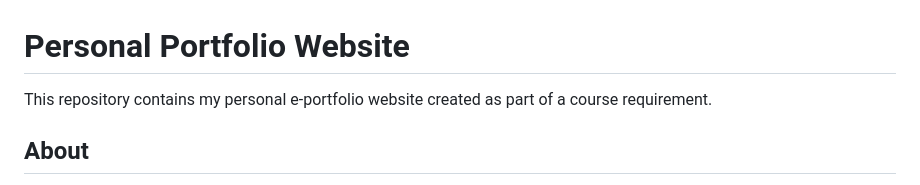
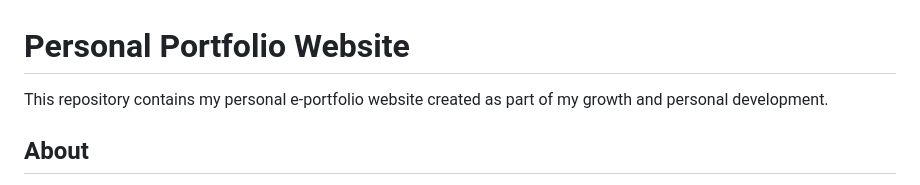
Before and after one commit to hmayrazulq/humayrasePortfolio, a Markdown page: README.md, the part around the change. Drawn GitHub-style.

Commit message:
Revise README description for clarity
Updated description to reflect personal growth.

```diff
--- a/README.md
+++ b/README.md
@@ -1,6 +1,6 @@
 # Personal Portfolio Website
 
-This repository contains my personal e-portfolio website created as part of a course requirement.
+This repository contains my personal e-portfolio website created as part of my growth and personal development.
 
 ## About
 I am a Data Engineering student at Universiti Teknologi Malaysia (UTM).
```
